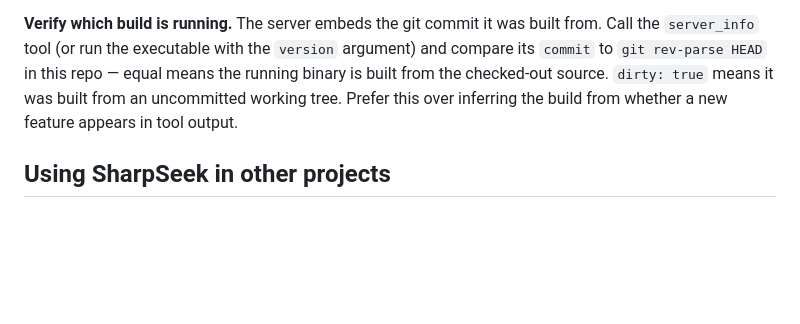
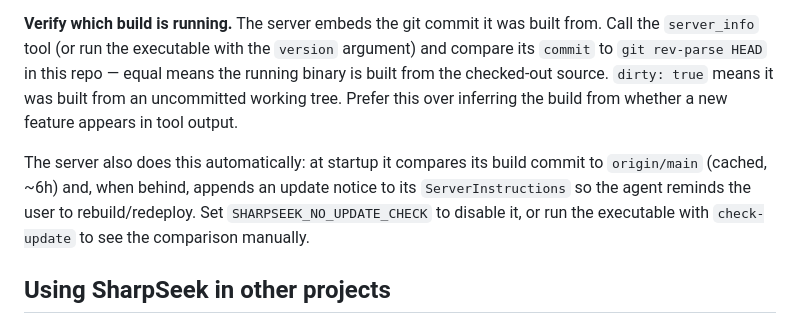
Before and after one commit to lassevk/SharpSeek, a Markdown page: docs/agent-runbook.md, the part around the change. Drawn GitHub-style; blank space fills up the shorter version.

```diff
--- a/docs/agent-runbook.md
+++ b/docs/agent-runbook.md
@@ -37,6 +37,11 @@ re-registered/restarted** for the change to take effect in live sessions.
 source. `dirty: true` means it was built from an uncommitted working tree. Prefer this over inferring
 the build from whether a new feature appears in tool output.
 
+The server also does this automatically: at startup it compares its build commit to `origin/main`
+(cached, ~6h) and, when behind, appends an update notice to its `ServerInstructions` so the agent
+reminds the user to rebuild/redeploy. Set `SHARPSEEK_NO_UPDATE_CHECK` to disable it, or run the
+executable with `check-update` to see the comparison manually.
+
 ## Using SharpSeek in other projects
 
 In a session against an arbitrary .NET/C# project where the `sharpseek` MCP is connected, the
```
Also changed, not shown: README.md (+8 -0 lines).
